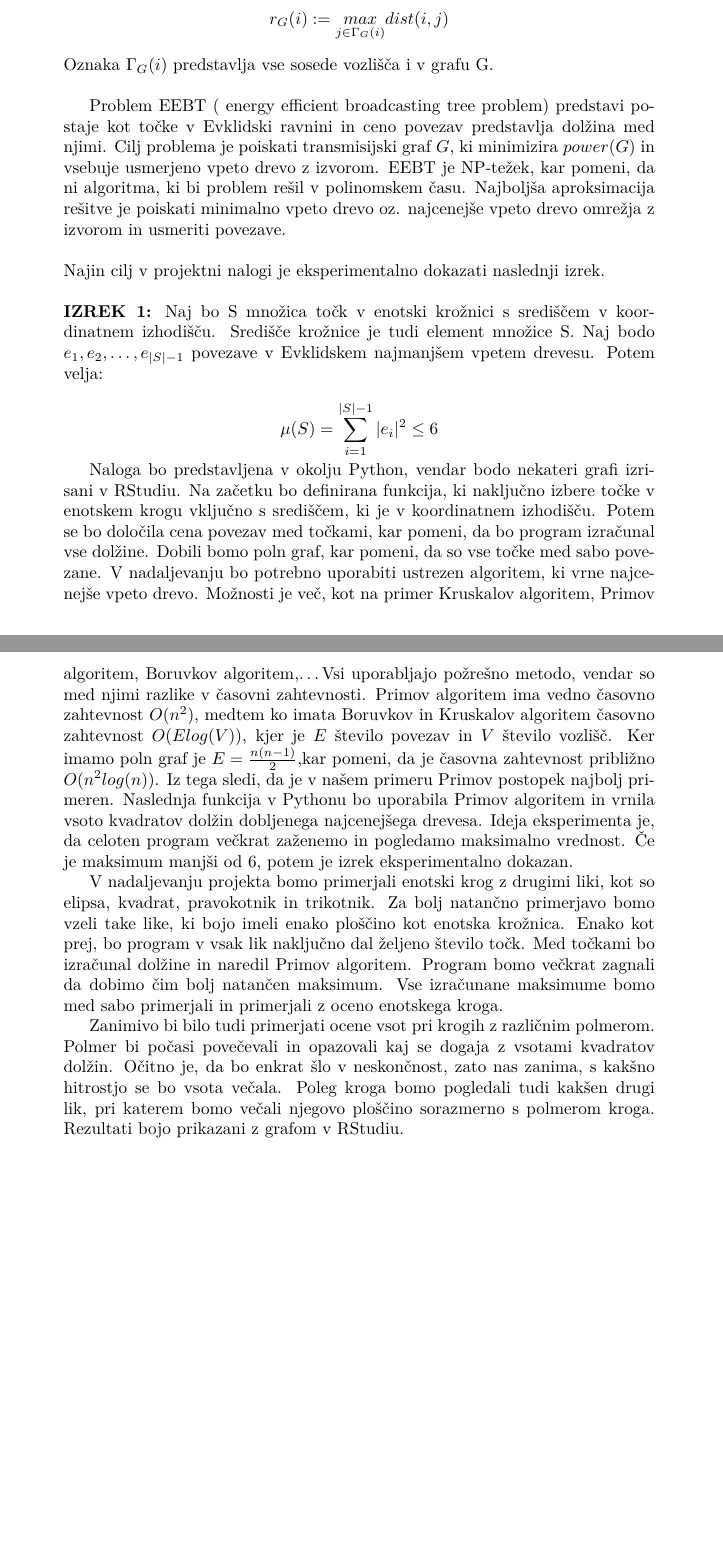
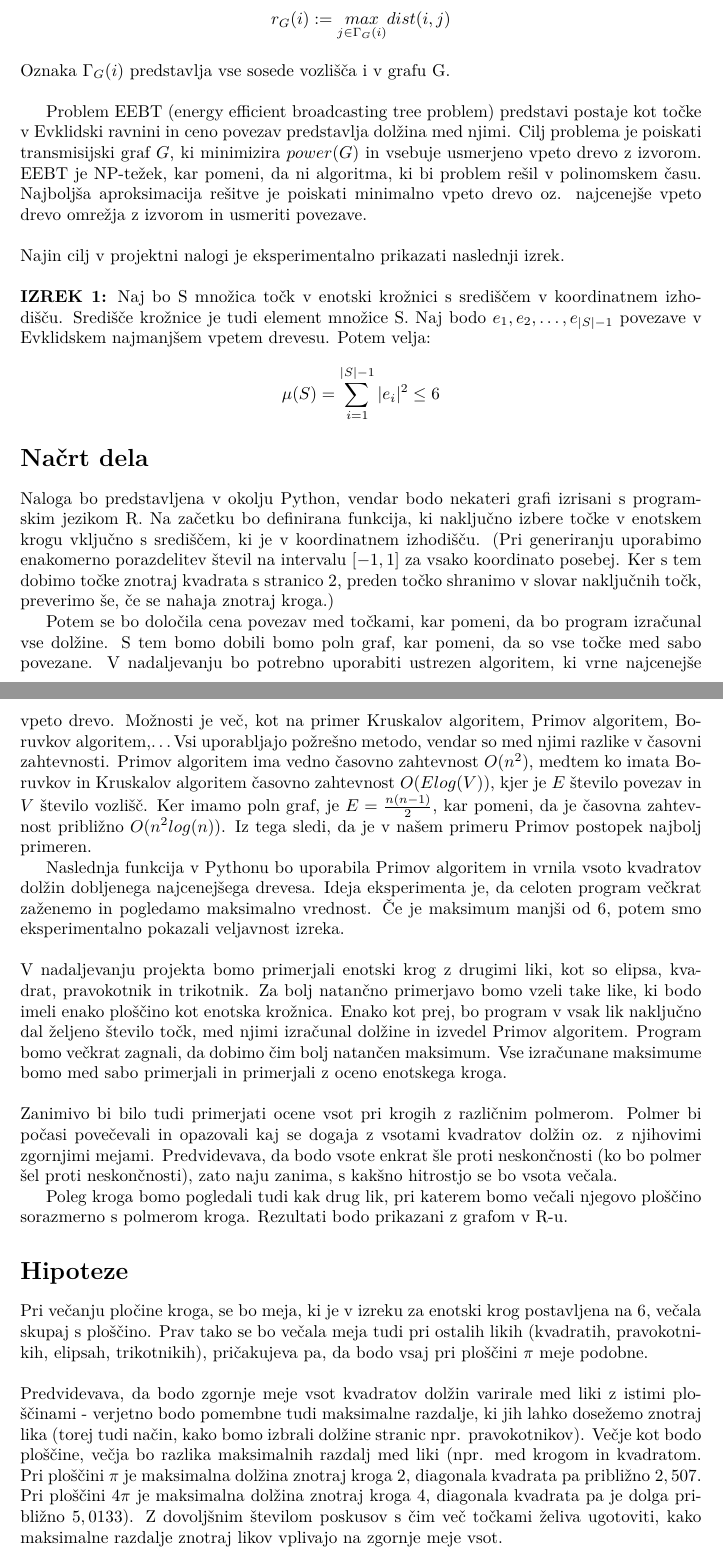
Before and after one commit to Charisa/minimum-spanning-tree, a LaTeX document (kratko porocilo.tex): two parts of pages 2 and 3 of 3, joined at a grey line, cut so that both start at the same text. Compiled offline with pdfLaTeX.

Commit message:
Kratko poročilo

```diff
--- a/kratko porocilo.tex
+++ b/kratko porocilo.tex
@@ -31,17 +41,33 @@ Problem EEBT ( energy efficient broadcasting tree problem) predstavi postaje kot
 \\
 \\
-Najin cilj v projektni nalogi je eksperimentalno dokazati naslednji izrek.\\
+Najin cilj v projektni nalogi je eksperimentalno prikazati naslednji izrek.\\
 \\
 \textbf{IZREK 1:} Naj bo S množica točk v enotski krožnici s središčem v koordinatnem izhodišču. Središče krožnice je tudi element množice S. Naj bodo $e_1, e_2, \ldots, e_{|S|-1}$ povezave v Evklidskem najmanjšem vpetem drevesu. Potem velja:
 
 $$ \mu (S) = \sum_{i=1}^{|S|-1} |e_i|^2 \leq 6 $$
 
-Naloga bo predstavljena v okolju Python, vendar bodo nekateri grafi izrisani v RStudiu. Na začetku bo definirana funkcija, ki naključno izbere točke v enotskem krogu vključno s središčem, ki je v koordinatnem izhodišču. Potem se bo določila cena povezav med točkami, kar pomeni, da bo program izračunal vse dolžine. Dobili bomo poln graf, kar pomeni, da so vse točke med sabo povezane. V nadaljevanju bo potrebno uporabiti ustrezen algoritem, ki vrne najcenejše vpeto drevo. Možnosti je več, kot na primer Kruskalov algoritem, Primov algoritem, Boruvkov algoritem,\ldots Vsi uporabljajo požrešno metodo, vendar so med njimi razlike v časovni zahtevnosti. Primov algoritem ima vedno časovno zahtevnost $O(n^2)$, medtem ko imata Boruvkov in Kruskalov algoritem  časovno zahtevnost $O(Elog(V))$, kjer je $E$ število povezav in $V$ število vozlišč. Ker imamo poln graf je $E=\frac{n(n-1)}{2}$,kar pomeni, da je časovna zahtevnost približno $O(n^2log(n))$. Iz tega sledi, da je v našem primeru Primov postopek najbolj primeren. Naslednja funkcija v Pythonu bo uporabila Primov algoritem in vrnila vsoto kvadratov dolžin dobljenega najcenejšega drevesa. Ideja eksperimenta je, da celoten program večkrat zaženemo in pogledamo maksimalno vrednost. Če je maksimum manjši od 6, potem je izrek eksperimentalno dokazan.
 
-V nadaljevanju projekta bomo primerjali enotski krog z drugimi liki, kot so elipsa, kvadrat, pravokotnik in trikotnik. Za bolj natančno primerjavo bomo vzeli take like, ki bojo imeli enako ploščino kot enotska krožnica. Enako kot prej, bo program v vsak lik naključno dal željeno število točk. Med točkami bo izračunal dolžine in naredil Primov algoritem. Program bomo večkrat zagnali da dobimo čim bolj natančen maksimum. Vse izračunane maksimume bomo med sabo primerjali in primerjali z oceno enotskega kroga.
+\section*{Načrt dela}
 
-Zanimivo bi bilo tudi primerjati ocene vsot pri krogih z različnim polmerom. Polmer bi počasi povečevali in opazovali kaj se dogaja z vsotami kvadratov dolžin. Očitno je, da bo enkrat šlo v neskončnost, zato nas zanima, s kakšno hitrostjo se bo vsota večala. Poleg kroga bomo pogledali tudi kakšen drugi lik, pri katerem bomo večali njegovo ploščino sorazmerno s polmerom kroga. Rezultati bojo prikazani z grafom v RStudiu.
+Naloga bo predstavljena v okolju Python, vendar bodo nekateri grafi izrisani s programskim jezikom R. Na začetku bo definirana funkcija, ki naključno izbere točke v enotskem krogu vključno s središčem, ki je v koordinatnem izhodišču. (Pri generiranju uporabimo enakomerno porazdelitev števil na intervalu $[-1,1]$ za vsako koordinato posebej. Ker s tem dobimo točke znotraj kvadrata s stranico 2, preden točko shranimo v slovar naključnih točk, preverimo še, če se nahaja znotraj kroga.)
 
+Potem se bo določila cena povezav med točkami, kar pomeni, da bo program izračunal vse dolžine. S tem bomo dobili bomo poln graf, kar pomeni, da so vse točke med sabo povezane. V nadaljevanju bo potrebno uporabiti ustrezen algoritem, ki vrne najcenejše vpeto drevo. Možnosti je več, kot na primer Kruskalov algoritem, Primov algoritem, Boruvkov algoritem,\ldots Vsi uporabljajo požrešno metodo, vendar so med njimi razlike v časovni zahtevnosti. Primov algoritem ima vedno časovno zahtevnost $O(n^2)$, medtem ko imata Boruvkov in Kruskalov algoritem  časovno zahtevnost $O(Elog(V))$, kjer je $E$ število povezav in $V$ število vozlišč. Ker imamo poln graf, je $E=\frac{n(n-1)}{2}$, kar pomeni, da je časovna zahtevnost približno $O(n^2log(n))$. Iz tega sledi, da je v našem primeru Primov postopek najbolj primeren.
+
+Naslednja funkcija v Pythonu bo uporabila Primov algoritem in vrnila vsoto kvadratov dolžin dobljenega najcenejšega drevesa. Ideja eksperimenta je, da celoten program večkrat zaženemo in pogledamo maksimalno vrednost. Če je maksimum manjši od 6, potem smo eksperimentalno pokazali veljavnost izreka.
+\\
+\\
+V nadaljevanju projekta bomo primerjali enotski krog z drugimi liki, kot so elipsa, kvadrat, pravokotnik in trikotnik. Za bolj natančno primerjavo bomo vzeli take like, ki bodo imeli enako ploščino kot enotska krožnica. Enako kot prej, bo program v vsak lik naključno dal željeno število točk, med njimi izračunal dolžine in izvedel Primov algoritem. Program bomo večkrat zagnali, da dobimo čim bolj natančen maksimum. Vse izračunane maksimume bomo med sabo primerjali in primerjali z oceno enotskega kroga.
+\\
+\\
+Zanimivo bi bilo tudi primerjati ocene vsot pri krogih z različnim polmerom. Polmer bi počasi povečevali in opazovali kaj se dogaja z vsotami kvadratov dolžin oz. z njihovimi zgornjimi mejami. Predvidevava, da bodo vsote enkrat šle proti neskončnosti (ko bo polmer šel proti neskončnosti), zato naju zanima, s kakšno hitrostjo se bo vsota večala.
+
+Poleg kroga bomo pogledali tudi kak drug lik, pri katerem bomo večali njegovo ploščino sorazmerno s polmerom kroga. Rezultati bodo prikazani z grafom v R-u.
+
+
+\section*{Hipoteze}
+
+Pri večanju pločine kroga, se bo meja, ki je v izreku za enotski krog postavljena na $6$, večala skupaj s ploščino. Prav tako se bo večala meja tudi pri ostalih likih (kvadratih, pravokotnikih, elipsah, trikotnikih), pričakujeva pa, da bodo vsaj pri ploščini $\pi$ meje podobne. \\ \\
+Predvidevava, da bodo zgornje meje vsot kvadratov dolžin varirale med liki z istimi ploščinami - verjetno bodo pomembne tudi maksimalne razdalje, ki jih lahko dosežemo znotraj lika (torej tudi način, kako bomo izbrali dolžine stranic npr. pravokotnikov). Večje kot bodo ploščine, večja bo razlika maksimalnih razdalj med liki (npr. med krogom in kvadratom. Pri ploščini $\pi$ je maksimalna dolžina znotraj kroga $2$, diagonala kvadrata pa približno $2,507$. Pri ploščini $4\pi$ je maksimalna dolžina znotraj kroga $4$, diagonala kvadrata pa je dolga približno $5,0133$). Z dovoljšnim številom poskusov s čim več točkami želiva ugotoviti, kako maksimalne razdalje znotraj likov vplivajo na zgornje meje vsot.
 
 
 
```
Also changed, not shown: kratko porocilo.tex (22 more changed lines).
